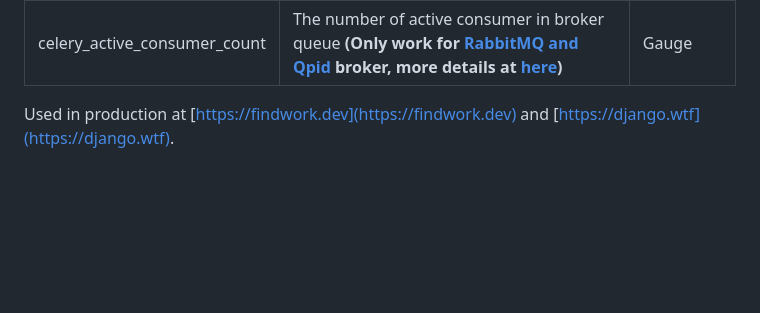
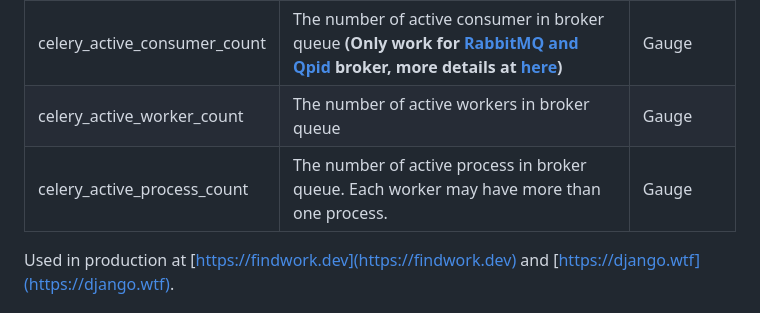
Before and after one commit to danihodovic/celery-exporter, a Markdown page: README.md, the part around the change. Drawn GitHub-style; blank space fills up the shorter version.

Commit message:
Update README to include new gauges

```diff
--- a/README.md
+++ b/README.md
@@ -163,6 +163,8 @@ celery_worker_tasks_active | The number of tasks the worker is currently process
 celery_task_runtime_bucket | Histogram of runtime measurements for each task | Histogram
 celery_queue_length | The number of message in broker queue | Gauge
 celery_active_consumer_count | The number of active consumer in broker queue **(Only work for [RabbitMQ and Qpid](https://qpid.apache.org/) broker, more details at [here](https://github.com/danihodovic/celery-exporter/pull/118#issuecomment-1169870481))** | Gauge
+celery_active_worker_count | The number of active workers in broker queue | Gauge
+celery_active_process_count | The number of active process in broker queue. Each worker may have more than one process. | Gauge
 
 Used in production at [https://findwork.dev](https://findwork.dev) and [https://django.wtf](https://django.wtf).
 
```
